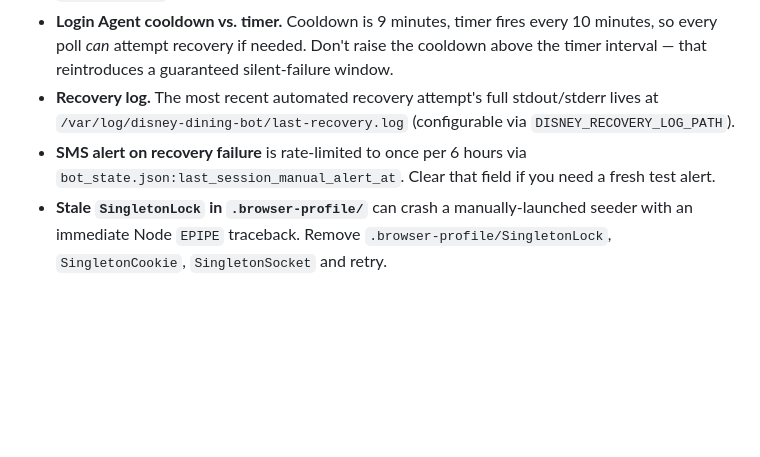
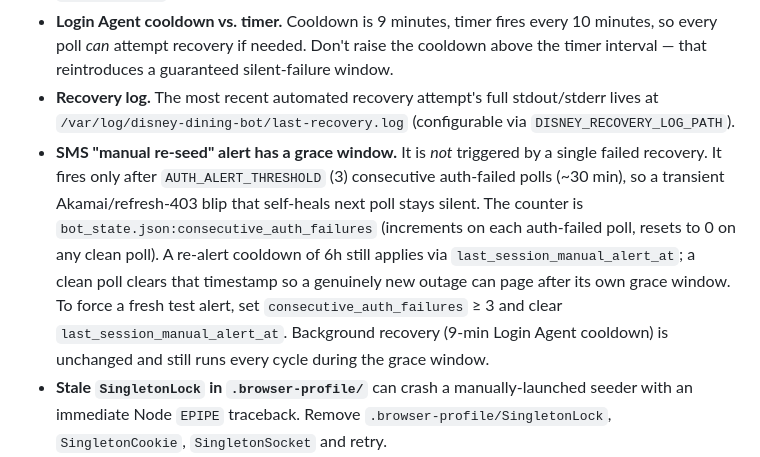
Before and after one commit to 44isthenumber/disney-dining-bot, a Markdown page: CLAUDE.md, the part around the change. GitHub-like rendering; blank space fills up the shorter version.

Commit message:
docs: describe session-alert grace window in CLAUDE.md
Known Issues now reflects that the manual-re-seed SMS is gated on 3
consecutive auth-failed polls (~30 min) and the consecutive_auth_failures
counter, not on a single recovery failure.

Co-Authored-By: Claude Opus 4.8 <noreply@anthropic.com>

```diff
--- a/CLAUDE.md
+++ b/CLAUDE.md
@@ -220,7 +220,7 @@ For end-to-end diagnostic patterns, see [TROUBLESHOOTING.md](TROUBLESHOOTING.md)
 - **`DISNEY_HEADLESS=false` is mandatory.** Truly-headless Chromium (`--headless=new`) is detected by Akamai and aborted with `ERR_HTTP2_PROTOCOL_ERROR` before any page renders. Run headed under `xvfb-run -a` (the systemd service does this). The Login Agent recovery subprocess in `disney_bot.py` explicitly forces this — do not "fix" it back to true.
 - **Login Agent cooldown vs. timer.** Cooldown is 9 minutes, timer fires every 10 minutes, so every poll *can* attempt recovery if needed. Don't raise the cooldown above the timer interval — that reintroduces a guaranteed silent-failure window.
 - **Recovery log.** The most recent automated recovery attempt's full stdout/stderr lives at `/var/log/disney-dining-bot/last-recovery.log` (configurable via `DISNEY_RECOVERY_LOG_PATH`).
-- **SMS alert on recovery failure** is rate-limited to once per 6 hours via `bot_state.json:last_session_manual_alert_at`. Clear that field if you need a fresh test alert.
+- **SMS "manual re-seed" alert has a grace window.** It is *not* triggered by a single failed recovery. It fires only after `AUTH_ALERT_THRESHOLD` (3) consecutive auth-failed polls (~30 min), so a transient Akamai/refresh-403 blip that self-heals next poll stays silent. The counter is `bot_state.json:consecutive_auth_failures` (increments on each auth-failed poll, resets to 0 on any clean poll). A re-alert cooldown of 6h still applies via `last_session_manual_alert_at`; a clean poll clears that timestamp so a genuinely new outage can page after its own grace window. To force a fresh test alert, set `consecutive_auth_failures` ≥ 3 and clear `last_session_manual_alert_at`. Background recovery (9-min Login Agent cooldown) is unchanged and still runs every cycle during the grace window.
 - **Stale `SingletonLock` in `.browser-profile/`** can crash a manually-launched seeder with an immediate Node `EPIPE` traceback. Remove `.browser-profile/SingletonLock`, `SingletonCookie`, `SingletonSocket` and retry.
 - **Disney session expired:** push credentials from macOS via `pbpaste | python3 scripts/sync_disney_login_to_vps.py --password-stdin --run-seed-and-poll`. If manual MFA/CAPTCHA completion is required, omit `--run-seed-and-poll` and SSH in with a TTY to run `DISNEY_HEADLESS=false xvfb-run -a python3 seed_disney_session.py` so you can interact with the browser.
 - **Dedicated Disney bot login:** `DISNEY_LOGIN_EMAIL` and `DISNEY_LOGIN_PASSWORD` live only in the VPS `.env`. `seed_disney_session.py` attempts automated login and verifies the Disney auth cookie via `_fill_first_any_frame`.
```
